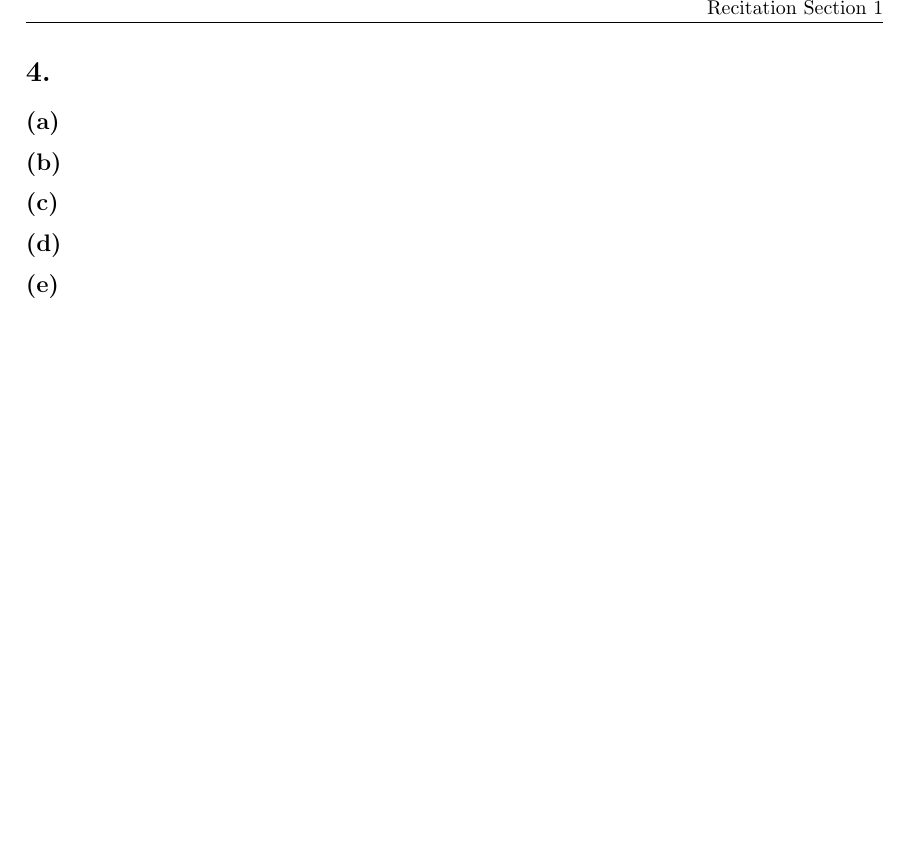
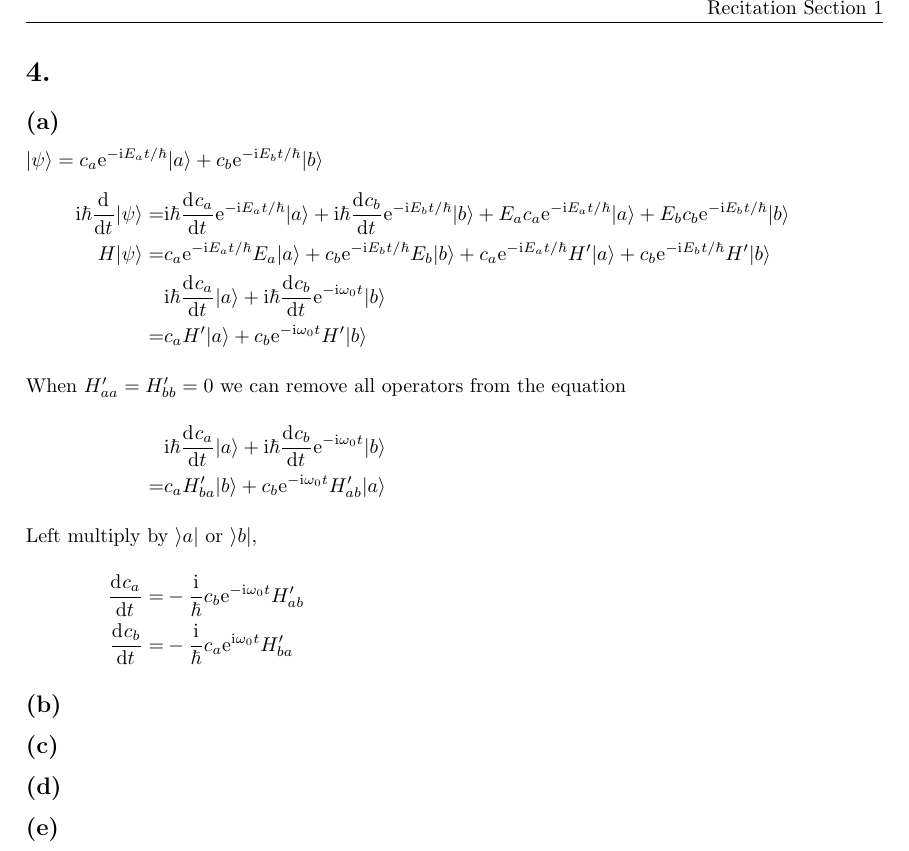
Before and after one commit to yuyichao/phys-251b, a LaTeX problem sheet (pset/pset3/pset3.tex): part of page 5 of 5, cut so that both start at the same text, the shorter picture padded with empty space. Compiled offline with pdfLaTeX; a LaTeX package or settings file that is missing is left out.

Commit message:
[pset3] p4a

```diff
--- a/pset/pset3/pset3.tex
+++ b/pset/pset3/pset3.tex
@@ -215,6 +215,19 @@ The probability is
 }
 \section{}
 \subsection{}
+$|\psi\rangle=c_a\ue^{-\ui E_at/\hbar}|a\rangle+c_b\ue^{-\ui E_bt/\hbar}|b\rangle$
+\eqar{
+  \ui\hbar\diff{}{t}|\psi\rangle=&\ui\hbar\diff{c_a}{t}\ue^{-\ui E_at/\hbar}|a\rangle+\ui\hbar\diff{c_b}{t}\ue^{-\ui E_bt/\hbar}|b\rangle+E_ac_a\ue^{-\ui E_at/\hbar}|a\rangle+E_bc_b\ue^{-\ui E_bt/\hbar}|b\rangle\\
+  H|\psi\rangle=&c_a\ue^{-\ui E_at/\hbar}E_a|a\rangle+c_b\ue^{-\ui E_bt/\hbar}E_b|b\rangle+c_a\ue^{-\ui E_at/\hbar}H'|a\rangle+c_b\ue^{-\ui E_bt/\hbar}H'|b\rangle\\
+  &\ui\hbar\diff{c_a}{t}|a\rangle+\ui\hbar\diff{c_b}{t}\ue^{-\ui\omega_0t}|b\rangle\\
+  =&c_aH'|a\rangle+c_b\ue^{-\ui\omega_0t}H'|b\rangle
+  \intertext{When $H'_{aa}=H'_{bb}=0$ we can remove all operators from the equation}
+  &\ui\hbar\diff{c_a}{t}|a\rangle+\ui\hbar\diff{c_b}{t}\ue^{-\ui\omega_0t}|b\rangle\\
+  =&c_aH'_{ba}|b\rangle+c_b\ue^{-\ui\omega_0t}H'_{ab}|a\rangle
+  \intertext{Left multiply by $\rangle a|$ or $\rangle b|$,}
+  \diff{c_a}{t}=&-\frac{\ui}{\hbar}c_b\ue^{-\ui\omega_0t}H'_{ab}\\
+  \diff{c_b}{t}=&-\frac{\ui}{\hbar}c_a\ue^{\ui\omega_0t}H'_{ba}
+}
 \subsection{}
 \subsection{}
 \subsection{}
```
Also changed, not shown: pset/pset3/pset3.pdf.
